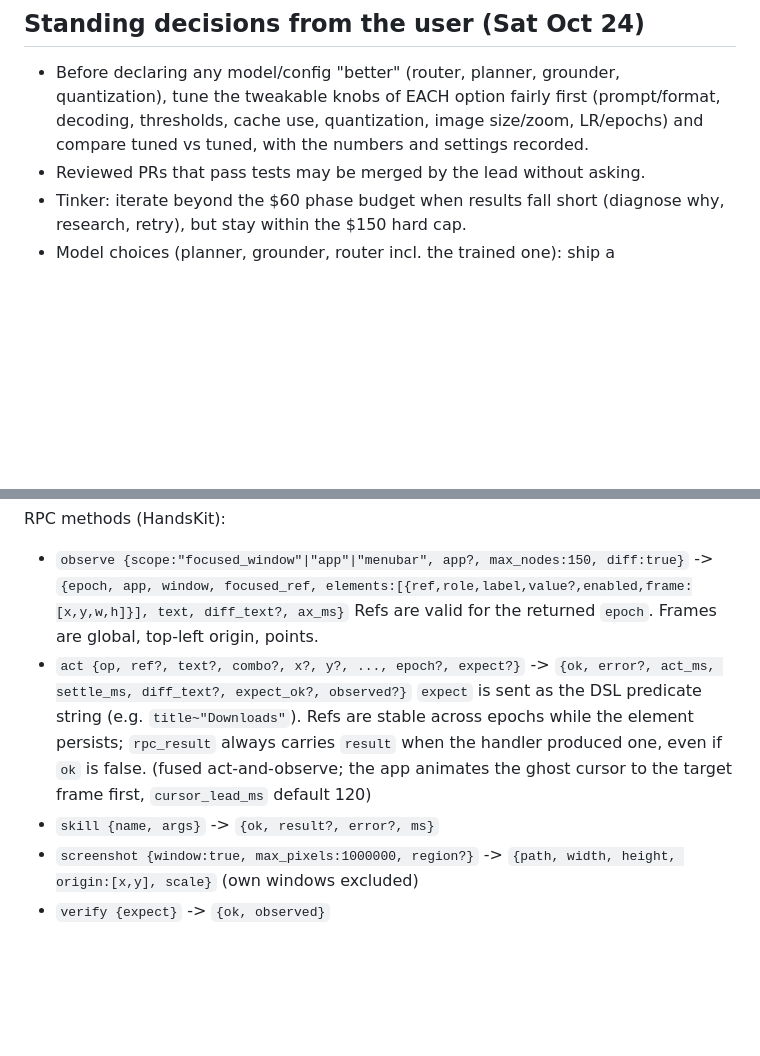
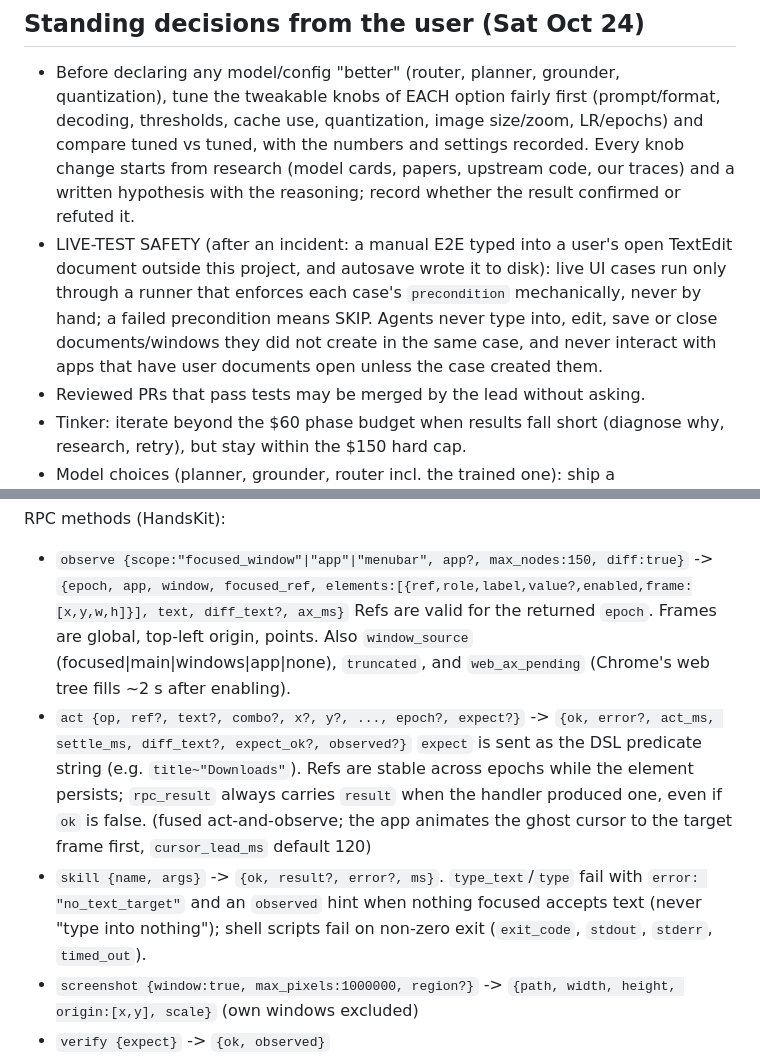
Before and after one commit to ardahk/muselet, a Markdown page: AGENTS.md, 2 parts joined by grey strips. Rendered like a GitHub page; blank space fills up the shorter version.

Commit message:
AGENTS.md: research-backed knob changes, live-test safety rule, new HandsKit result fields
A manual E2E typed into a user's open TextEdit document outside the project; preconditions must be enforced by the runner.

Generated with [Devin](https://devin.ai)

Co-Authored-By: Devin <158243242+devin-ai-integration[bot]@users.noreply.github.com>

```diff
--- a/AGENTS.md
+++ b/AGENTS.md
@@ -16,7 +16,14 @@ Hackathon deadline: Cal Hacks submission Sun Oct 25 2026, 09:00 PDT. Tinker budg
 ## Standing decisions from the user (Sat Oct 24)
 - Before declaring any model/config "better" (router, planner, grounder, quantization), tune the tweakable knobs
   of EACH option fairly first (prompt/format, decoding, thresholds, cache use, quantization, image size/zoom, LR/epochs)
-  and compare tuned vs tuned, with the numbers and settings recorded.
+  and compare tuned vs tuned, with the numbers and settings recorded. Every knob change starts from research
+  (model cards, papers, upstream code, our traces) and a written hypothesis with the reasoning; record whether the
+  result confirmed or refuted it.
+- LIVE-TEST SAFETY (after an incident: a manual E2E typed into a user's open TextEdit document outside this project,
+  and autosave wrote it to disk): live UI cases run only through a runner that enforces each case's `precondition`
+  mechanically, never by hand; a failed precondition means SKIP. Agents never type into, edit, save or close
+  documents/windows they did not create in the same case, and never interact with apps that have user documents
+  open unless the case created them.
 - Reviewed PRs that pass tests may be merged by the lead without asking.
 - Tinker: iterate beyond the $60 phase budget when results fall short (diagnose why, research, retry), but stay
   within the $150 hard cap.
@@ -90,12 +97,15 @@ Brain -> app:
 RPC methods (HandsKit):
 - `observe {scope:"focused_window"|"app"|"menubar", app?, max_nodes:150, diff:true}` ->
   `{epoch, app, window, focused_ref, elements:[{ref,role,label,value?,enabled,frame:[x,y,w,h]}], text, diff_text?, ax_ms}`
-  Refs are valid for the returned `epoch`. Frames are global, top-left origin, points.
+  Refs are valid for the returned `epoch`. Frames are global, top-left origin, points. Also `window_source`
+  (focused|main|windows|app|none), `truncated`, and `web_ax_pending` (Chrome's web tree fills ~2 s after enabling).
 - `act {op, ref?, text?, combo?, x?, y?, ..., epoch?, expect?}` -> `{ok, error?, act_ms, settle_ms, diff_text?, expect_ok?, observed?}`
   `expect` is sent as the DSL predicate string (e.g. `title~"Downloads"`). Refs are stable across epochs
   while the element persists; `rpc_result` always carries `result` when the handler produced one, even if `ok` is false.
   (fused act-and-observe; the app animates the ghost cursor to the target frame first, `cursor_lead_ms` default 120)
-- `skill {name, args}` -> `{ok, result?, error?, ms}`
+- `skill {name, args}` -> `{ok, result?, error?, ms}`. `type_text`/`type` fail with `error: "no_text_target"` and an
+  `observed` hint when nothing focused accepts text (never "type into nothing"); shell scripts fail on non-zero exit
+  (`exit_code`, `stdout`, `stderr`, `timed_out`).
 - `screenshot {window:true, max_pixels:1000000, region?}` -> `{path, width, height, origin:[x,y], scale}` (own windows excluded)
 - `verify {expect}` -> `{ok, observed}`
 - `ocr {path? | region?:[x,y,w,h]}` -> `{text, lines:[{text, frame}], ms}` (Apple Vision, accurate, en-US; region = screen points)
```
